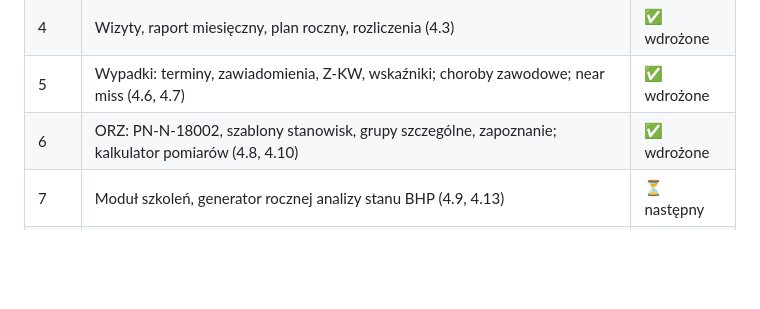
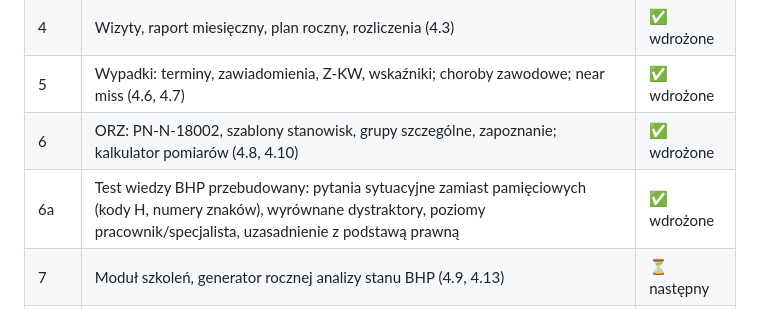
Before and after one commit to tomekkulcz-source/bhp-audyt, a Markdown page: docs/ANALIZA_KOMPLETNOSCI_BHP.md, the part around the change. GitHub-like rendering; blank space fills up the shorter version.

Commit message:
Test wiedzy BHP: nowa baza pytań sytuacyjnych, poziomy i uzasadnienia
Zastąpiono bazę pytań pamięciowych (kody H, numery znaków, oczywiste
dystraktory) 184 pytaniami praktycznymi w 21 kategoriach. Odpowiedzi
wyrównane długością i tematem, żeby poprawna nie wyróżniała się.
Dodano wybór poziomu (pracownik / specjalista BHP), uzasadnienie z
podstawą prawną w wynikach oraz poziom w historii podejść.

Co-Authored-By: Claude Opus 5.5 <noreply@anthropic.com>
Claude-Session: https://claude.ai/code/session_013AChoHD8bdt4qST6iLhPSi

```diff
--- a/docs/ANALIZA_KOMPLETNOSCI_BHP.md
+++ b/docs/ANALIZA_KOMPLETNOSCI_BHP.md
@@ -175,6 +175,7 @@ Aplikacja ma już wszystkie dane: wyniki audytów i obchodów, sprawy wypadkowe,
 | 4 | Wizyty, raport miesięczny, plan roczny, rozliczenia (4.3) | ✅ wdrożone |
 | 5 | Wypadki: terminy, zawiadomienia, Z-KW, wskaźniki; choroby zawodowe; near miss (4.6, 4.7) | ✅ wdrożone |
 | 6 | ORZ: PN-N-18002, szablony stanowisk, grupy szczególne, zapoznanie; kalkulator pomiarów (4.8, 4.10) | ✅ wdrożone |
+| 6a | Test wiedzy BHP przebudowany: pytania sytuacyjne zamiast pamięciowych (kody H, numery znaków), wyrównane dystraktory, poziomy pracownik/specjalista, uzasadnienie z podstawą prawną | ✅ wdrożone |
 | 7 | Moduł szkoleń, generator rocznej analizy stanu BHP (4.9, 4.13) | ⏳ następny |
 | 8 | Brakujące wzory, komunikacja z klientem, aktualność prawa, wydajność (4.12, 4.14–4.17) | ⏳ |
 
```
